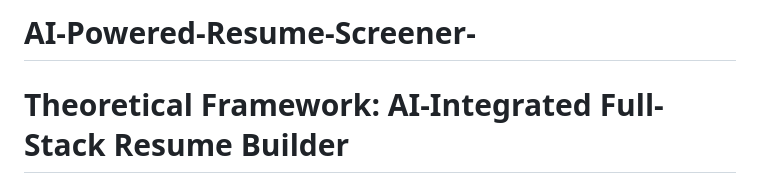
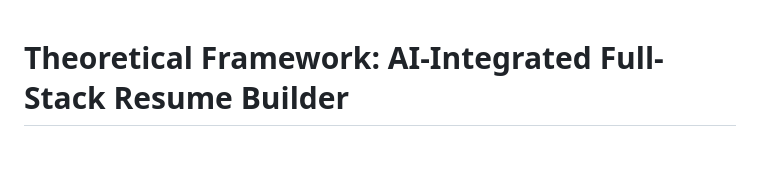
Before and after one commit to Pruthviraj-01/Deepfake-Image-Detection-Using-Machine-Learning--main-, a Markdown page: README.md, the part around one of its changes. GitHub-like rendering; blank space fills up the shorter version.

Commit message:
Update README.md formatting and remove title
Removed project title and made minor formatting adjustments.

```diff
--- a/README.md
+++ b/README.md
@@ -1,5 +1,3 @@
-# AI-Powered-Resume-Screener-
-
 # Theoretical Framework: AI-Integrated Full-Stack Resume Builder
 
 ## 🏛️ Project Abstract
```
Also changed, not shown: other parts of README.md (+1 -0 lines).
